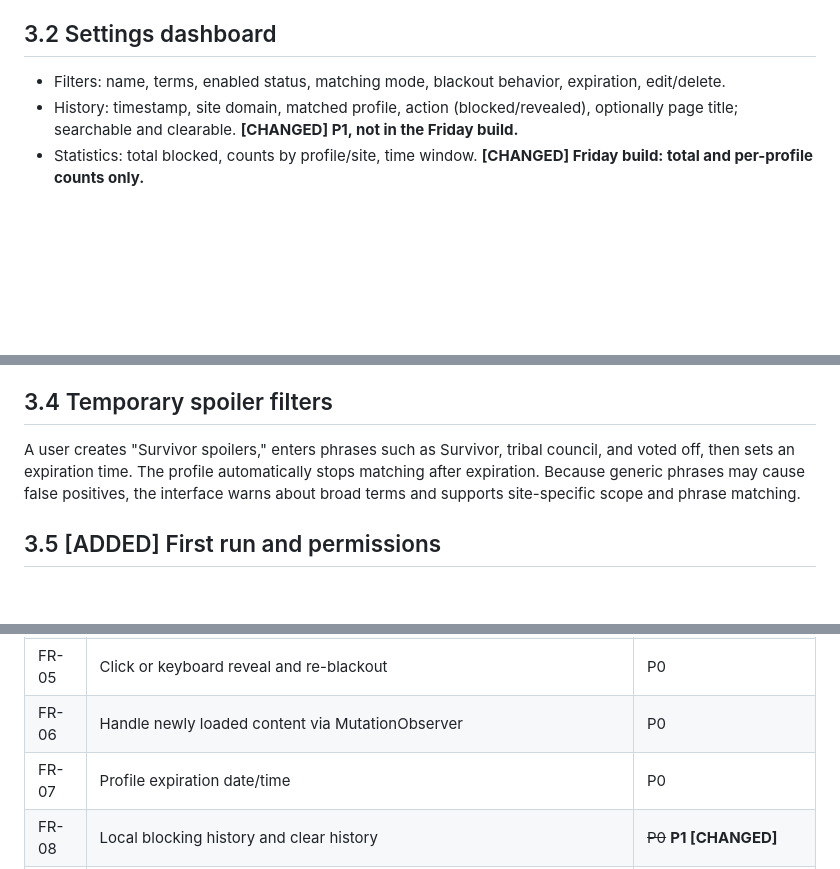
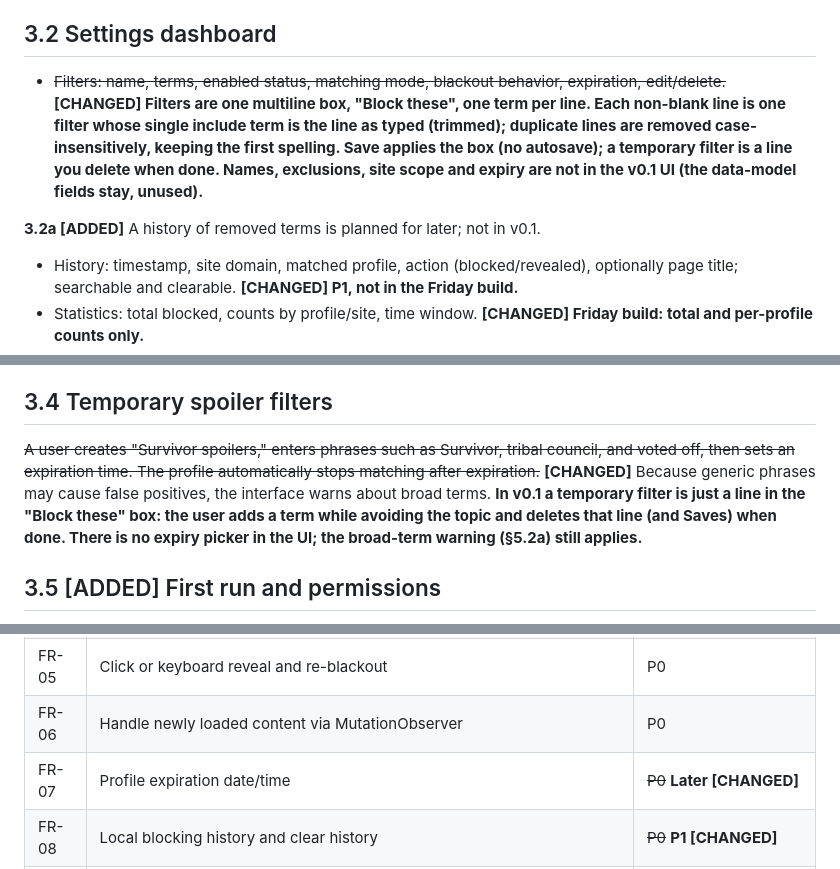
Before and after one commit to edwardjzanelli/blackout, a Markdown page: design/Blackout_Design_Document_v0.1.md, 3 parts joined by grey strips. Rendered like a GitHub page; blank space fills up the shorter version.

Commit message:
design: record the M3a one-box settings decisions
Fold Ed's M3a rulings into the design document, keeping section numbering and
marking each change inline:

- 3.2 Filters: the bullet now describes the single "Block these" box (one term
  per line) instead of a per-filter form [CHANGED].
- 3.2a: a history of removed terms is planned for later, not in v0.1 [ADDED].
- 3.4: a temporary filter is a line the user deletes, with no expiry picker in
  the UI this round [CHANGED].
- FR-07 (expiry) moves from P0 to Later [CHANGED].
- Section 13, second open question: for v0.1 neither a names field nor an
  expiry field; a temporary filter is a line the user deletes [CHANGED].

Co-Authored-By: Claude Opus 4.8 (1M context) <noreply@anthropic.com>

```diff
--- a/design/Blackout_Design_Document_v0.1.md
+++ b/design/Blackout_Design_Document_v0.1.md
@@ -50,7 +50,10 @@ Initial use cases: suppress Kardashian-related articles; avoid coverage of selec
 
 ## 3.2 Settings dashboard
 
-- Filters: name, terms, enabled status, matching mode, blackout behavior, expiration, edit/delete.
+- ~~Filters: name, terms, enabled status, matching mode, blackout behavior, expiration, edit/delete.~~ **[CHANGED] Filters are one multiline box, "Block these", one term per line. Each non-blank line is one filter whose single include term is the line as typed (trimmed); duplicate lines are removed case-insensitively, keeping the first spelling. Save applies the box (no autosave); a temporary filter is a line you delete when done. Names, exclusions, site scope and expiry are not in the v0.1 UI (the data-model fields stay, unused).**
+
+**3.2a [ADDED]** A history of removed terms is planned for later; not in v0.1.
+
 - History: timestamp, site domain, matched profile, action (blocked/revealed), optionally page title; searchable and clearable. **[CHANGED] P1, not in the Friday build.**
 - Statistics: total blocked, counts by profile/site, time window. **[CHANGED] Friday build: total and per-profile counts only.**
 - Preferences: overlay style, reveal policy, history retention, site allowlist, global pause.
@@ -63,7 +66,7 @@ Default presentation: an opaque, accessible overlay occupying the content unit's
 
 ## 3.4 Temporary spoiler filters
 
-A user creates "Survivor spoilers," enters phrases such as Survivor, tribal council, and voted off, then sets an expiration time. The profile automatically stops matching after expiration. Because generic phrases may cause false positives, the interface warns about broad terms and supports site-specific scope and phrase matching.
+~~A user creates "Survivor spoilers," enters phrases such as Survivor, tribal council, and voted off, then sets an expiration time. The profile automatically stops matching after expiration.~~ **[CHANGED]** Because generic phrases may cause false positives, the interface warns about broad terms. **In v0.1 a temporary filter is just a line in the "Block these" box: the user adds a term while avoiding the topic and deletes that line (and Saves) when done. There is no expiry picker in the UI; the broad-term warning (§5.2a) still applies.**
 
 ## 3.5 [ADDED] First run and permissions
 
@@ -85,7 +88,7 @@ Both thresholds (half, 6) are preferences, so they can be tuned later. **[ADDED]
 | FR-04 | Overlay a bounded content unit and preserve layout    | P0       |
 | FR-05 | Click or keyboard reveal and re-blackout              | P0       |
 | FR-06 | Handle newly loaded content via MutationObserver      | P0       |
-| FR-07 | Profile expiration date/time                          | P0       |
+| FR-07 | Profile expiration date/time                          | ~~P0~~ **Later [CHANGED]** |
 | FR-08 | Local blocking history and clear history              | ~~P0~~ **P1 [CHANGED]** |
 | FR-09 | Per-site allowlist and current-site pause             | P1       |
 | FR-10 | Import/export filter profiles                         | P2       |
```
Also changed, not shown: other parts of design/Blackout_Design_Document_v0.1.md (+1 -1 lines).
